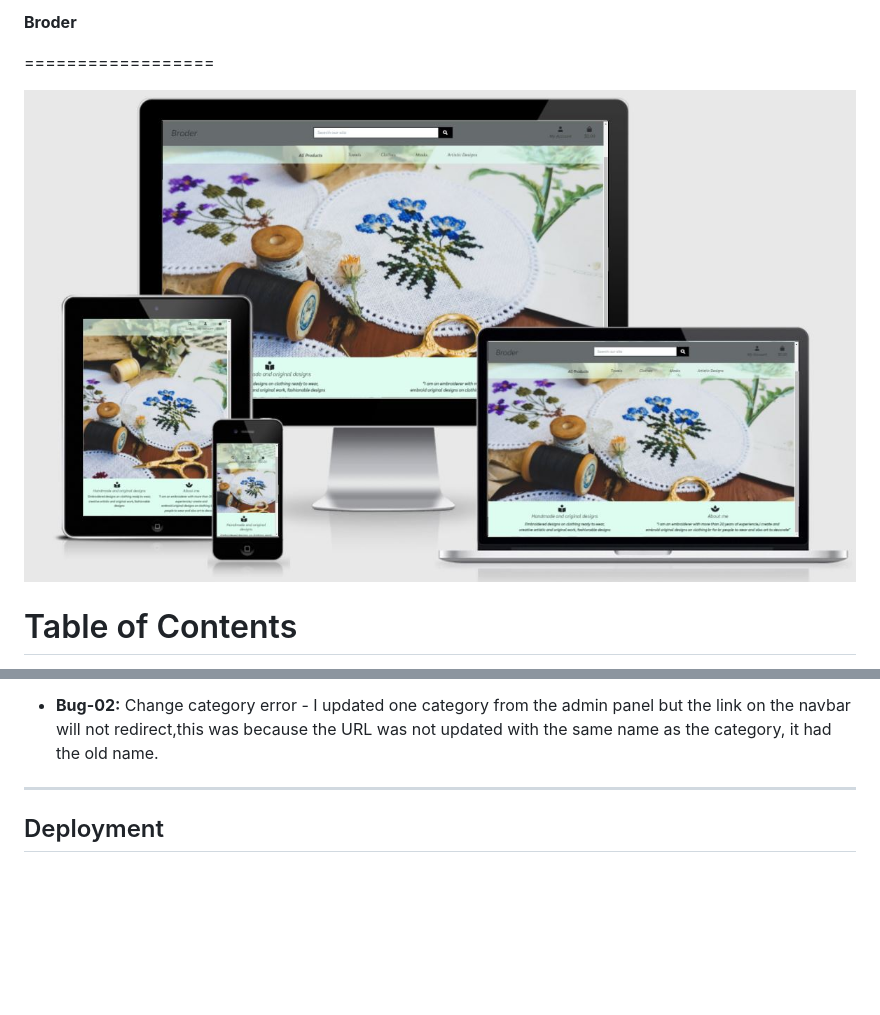
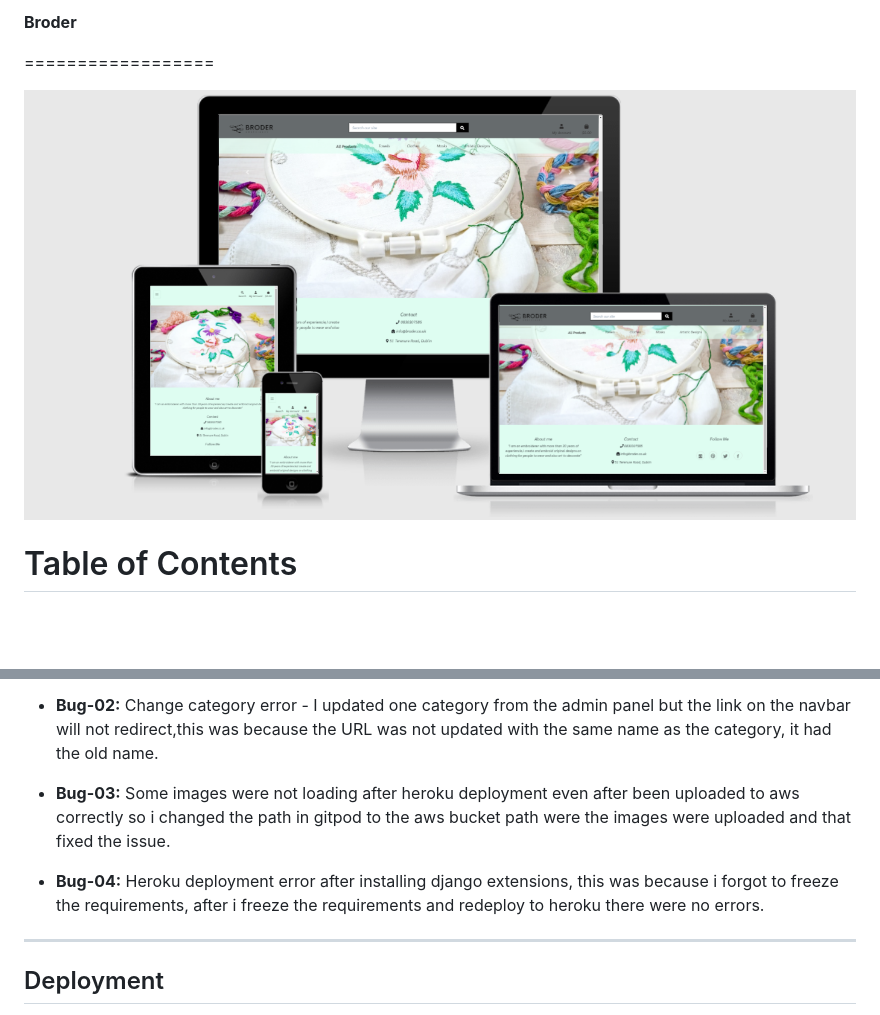
Before and after one commit to Code-Institute-Submissions/Federvgh-ms4-broder, a Markdown page: README.md, 2 parts joined by grey strips. GitHub-like rendering; pictures changed too: static/media/Responsive.PNG (added), static/media/home_page.JPG (deleted); blank space fills up the shorter version.

Commit message:
DREADME updated

```diff
--- a/README.md
+++ b/README.md
@@ -2,7 +2,7 @@
 
 ==================
 
-![Am I responsive image](static/media/home_page.JPG "Responsive design for Tango Dictionary")
+![Am I responsive image](static/media/Responsive.PNG "Responsive design for Tango Dictionary")
 
 # Table of Contents
 
@@ -260,6 +260,10 @@ and they couldnt help either, so I want to add to my README file.
 + **Bug-01:** checkout migrations error -  It was working because the migration file was trying to remove a field named sku from one of the previous migrations, I had to delete those lines and run the migrations again,  I had to backup my database in case the migration failed with the dumpdata command.
 
 + **Bug-02:** Change category error - I updated one category from the admin panel but the link on the navbar will not redirect,this was because the URL was not updated with the same name as the category, it had the old name.
+
++ **Bug-03:** Some images were not loading after heroku deployment even after been uploaded to aws correctly so i changed the path in gitpod to the aws bucket path were the images were uploaded and that fixed the issue.
+
++ **Bug-04:** Heroku deployment error after installing django extensions, this was because i forgot to freeze the requirements, after i freeze the requirements and redeploy to heroku there were no errors.
 
 
 ----
```
